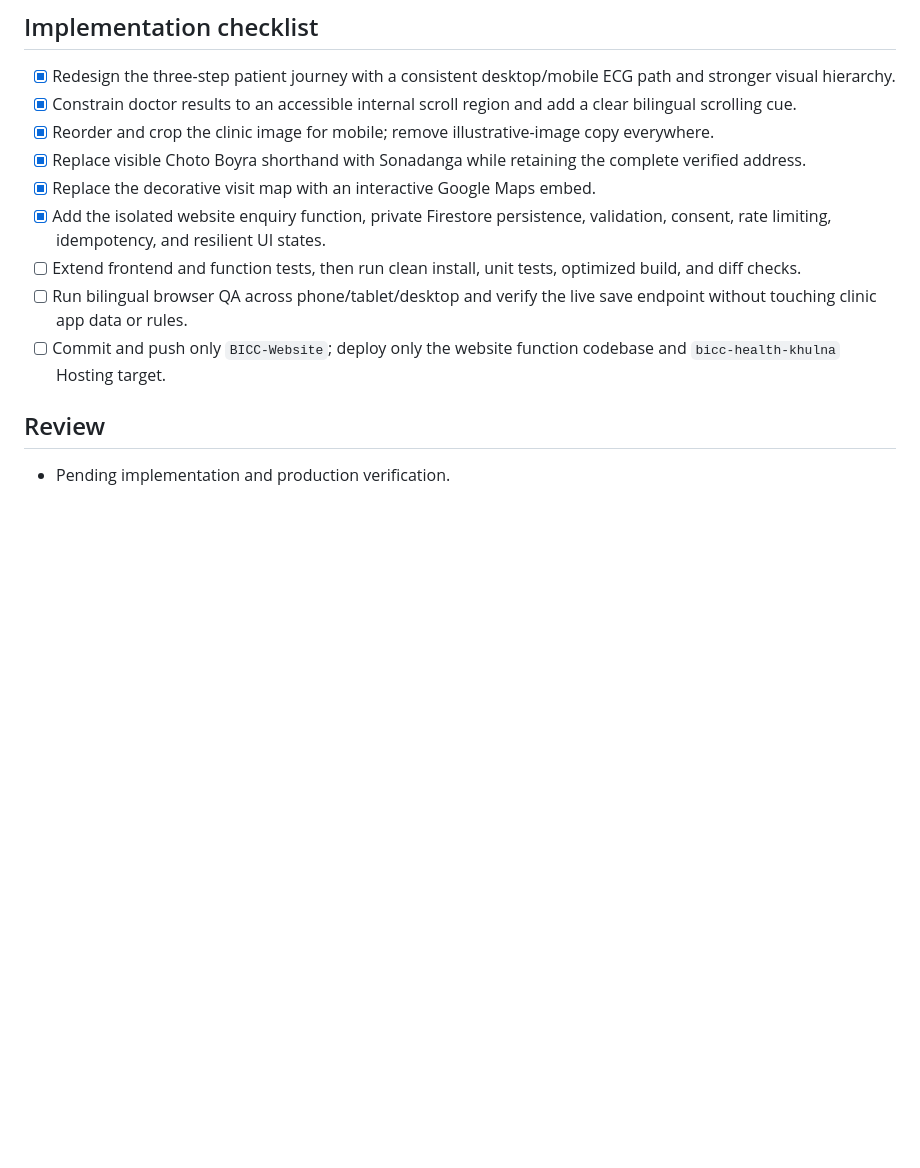
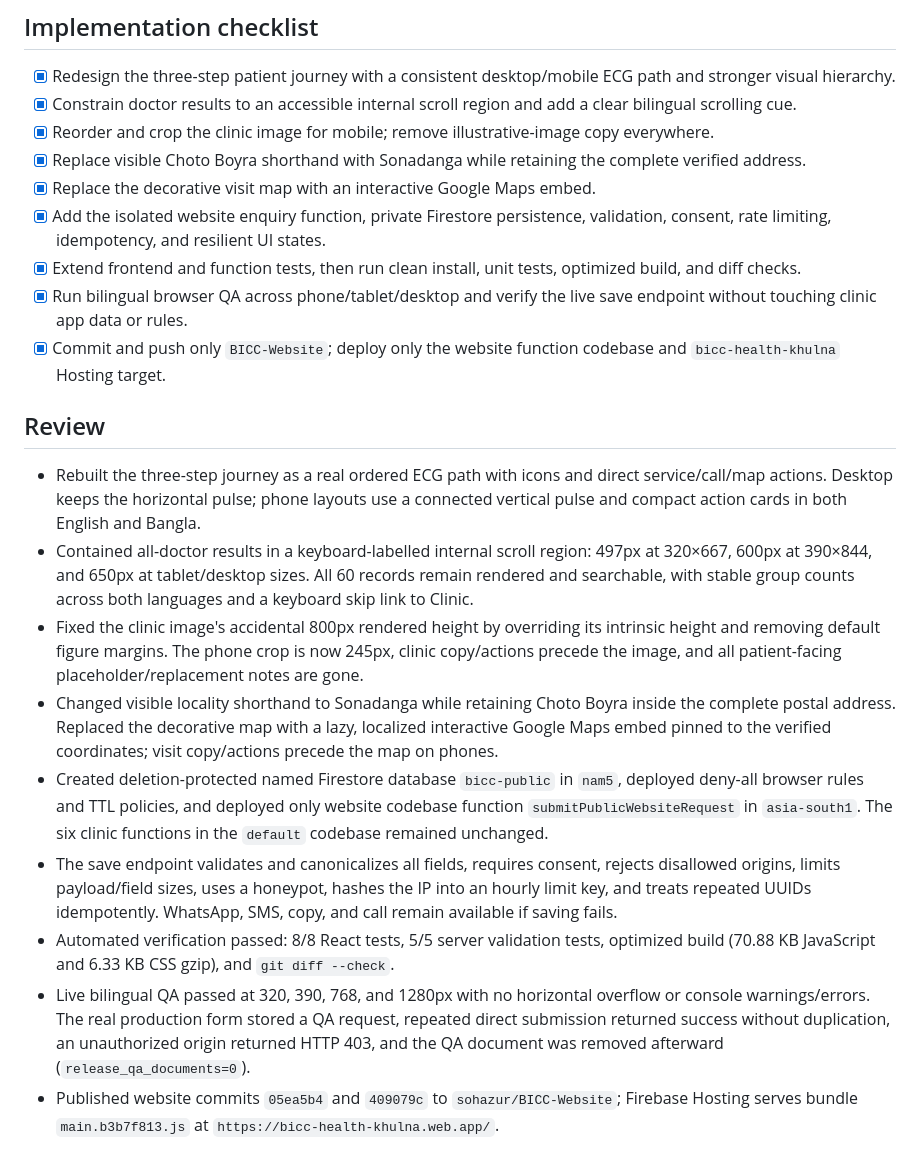
Before and after one commit to sohazur/BICC-Website, a Markdown page: tasks/todo.md, the part around the change. Rendered like a GitHub page; blank space fills up the shorter version.

Commit message:
docs: record responsive release verification

```diff
--- a/tasks/todo.md
+++ b/tasks/todo.md
@@ -61,10 +61,18 @@
 - [x] Replace visible Choto Boyra shorthand with Sonadanga while retaining the complete verified address.
 - [x] Replace the decorative visit map with an interactive Google Maps embed.
 - [x] Add the isolated website enquiry function, private Firestore persistence, validation, consent, rate limiting, idempotency, and resilient UI states.
-- [ ] Extend frontend and function tests, then run clean install, unit tests, optimized build, and diff checks.
-- [ ] Run bilingual browser QA across phone/tablet/desktop and verify the live save endpoint without touching clinic app data or rules.
-- [ ] Commit and push only `BICC-Website`; deploy only the website function codebase and `bicc-health-khulna` Hosting target.
+- [x] Extend frontend and function tests, then run clean install, unit tests, optimized build, and diff checks.
+- [x] Run bilingual browser QA across phone/tablet/desktop and verify the live save endpoint without touching clinic app data or rules.
+- [x] Commit and push only `BICC-Website`; deploy only the website function codebase and `bicc-health-khulna` Hosting target.
 
 ## Review
 
-- Pending implementation and production verification.
+- Rebuilt the three-step journey as a real ordered ECG path with icons and direct service/call/map actions. Desktop keeps the horizontal pulse; phone layouts use a connected vertical pulse and compact action cards in both English and Bangla.
+- Contained all-doctor results in a keyboard-labelled internal scroll region: 497px at 320×667, 600px at 390×844, and 650px at tablet/desktop sizes. All 60 records remain rendered and searchable, with stable group counts across both languages and a keyboard skip link to Clinic.
+- Fixed the clinic image's accidental 800px rendered height by overriding its intrinsic height and removing default figure margins. The phone crop is now 245px, clinic copy/actions precede the image, and all patient-facing placeholder/replacement notes are gone.
+- Changed visible locality shorthand to Sonadanga while retaining Choto Boyra inside the complete postal address. Replaced the decorative map with a lazy, localized interactive Google Maps embed pinned to the verified coordinates; visit copy/actions precede the map on phones.
+- Created deletion-protected named Firestore database `bicc-public` in `nam5`, deployed deny-all browser rules and TTL policies, and deployed only website codebase function `submitPublicWebsiteRequest` in `asia-south1`. The six clinic functions in the `default` codebase remained unchanged.
+- The save endpoint validates and canonicalizes all fields, requires consent, rejects disallowed origins, limits payload/field sizes, uses a honeypot, hashes the IP into an hourly limit key, and treats repeated UUIDs idempotently. WhatsApp, SMS, copy, and call remain available if saving fails.
+- Automated verification passed: 8/8 React tests, 5/5 server validation tests, optimized build (70.88 KB JavaScript and 6.33 KB CSS gzip), and `git diff --check`.
+- Live bilingual QA passed at 320, 390, 768, and 1280px with no horizontal overflow or console warnings/errors. The real production form stored a QA request, repeated direct submission returned success without duplication, an unauthorized origin returned HTTP 403, and the QA document was removed afterward (`release_qa_documents=0`).
+- Published website commits `05ea5b4` and `409079c` to `sohazur/BICC-Website`; Firebase Hosting serves bundle `main.b3b7f813.js` at `https://bicc-health-khulna.web.app/`.
```
